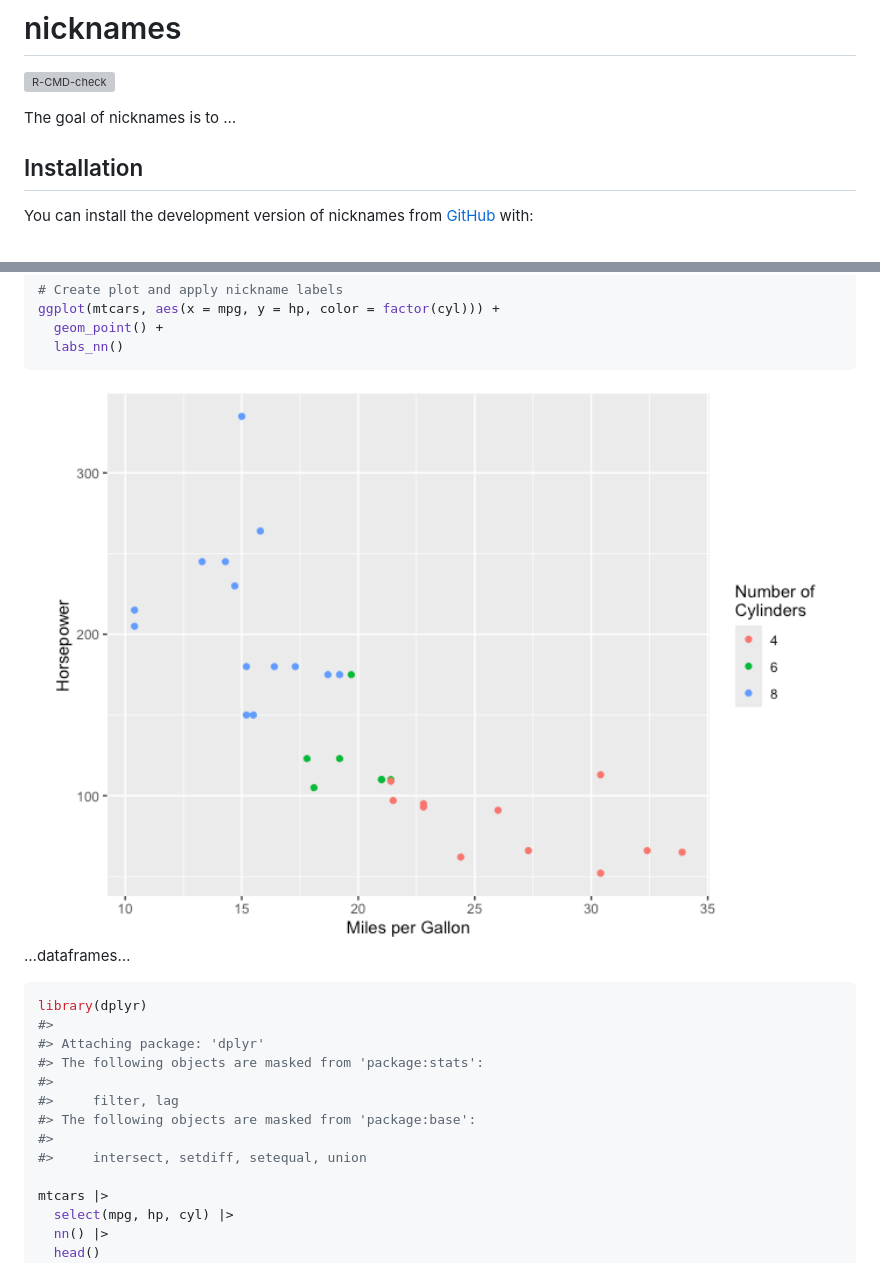
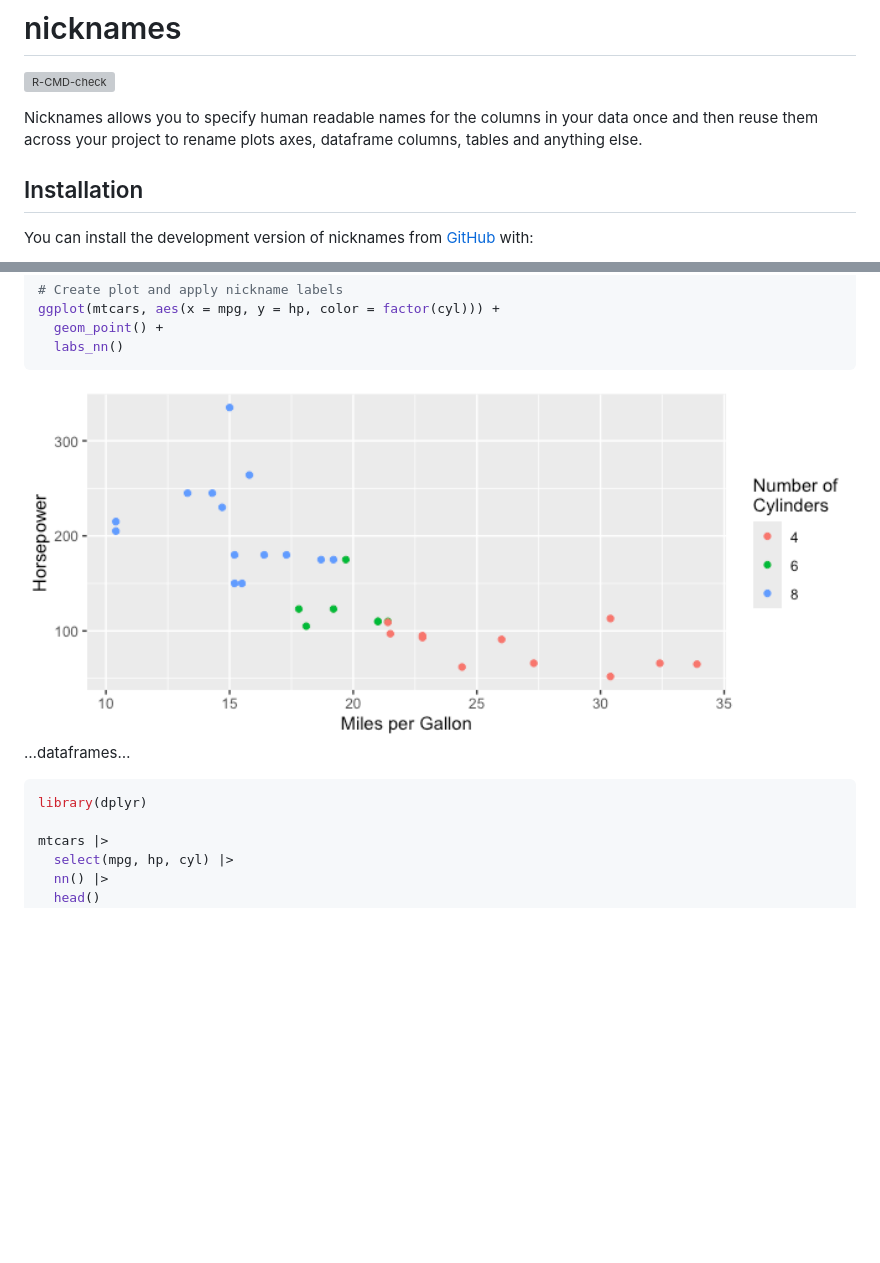
Before and after one commit to jansim/nicknames, a Markdown page: README.md, 2 parts joined by grey strips. Rendered like a GitHub page; pictures changed too: man/figures/README-ex-ggplot-1.png; blank space fills up the shorter version; grey boxes are pictures that could not be loaded.

````diff
--- a/README.md
+++ b/README.md
@@ -8,7 +8,9 @@
 [![R-CMD-check](https://github.com/jansim/nicknames/actions/workflows/R-CMD-check.yaml/badge.svg)](https://github.com/jansim/nicknames/actions/workflows/R-CMD-check.yaml)
 <!-- badges: end -->
 
-The goal of nicknames is to …
+Nicknames allows you to specify human readable names for the columns in
+your data once and then reuse them across your project to rename plots
+axes, dataframe columns, tables and anything else.
 
 ## Installation
 
@@ -53,14 +55,6 @@ ggplot(mtcars, aes(x = mpg, y = hp, color = factor(cyl))) +
 
 ``` r
 library(dplyr)
-#>
-#> Attaching package: 'dplyr'
-#> The following objects are masked from 'package:stats':
-#>
-#>     filter, lag
-#> The following objects are masked from 'package:base':
-#>
-#>     intersect, setdiff, setequal, union
 
 mtcars |>
   select(mpg, hp, cyl) |>
````
Also changed, not shown: 1 other file.
